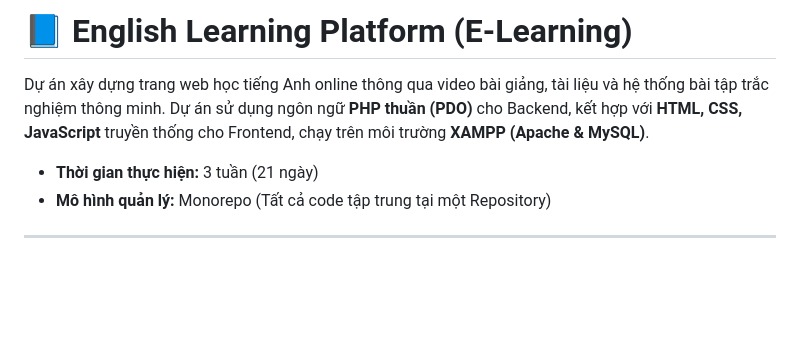
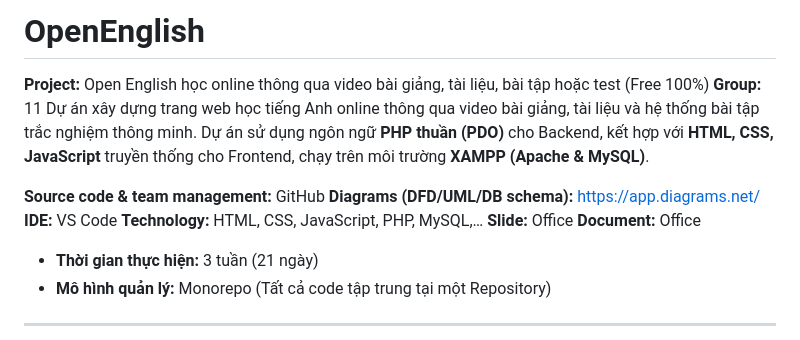
Before and after one commit to zyur44/OpenEnglish, a Markdown page: readme.md, the part around the change. Drawn GitHub-style; blank space fills up the shorter version.

Commit message:
Update readme.md
Co-Authored-By: Trương Thái Tiến Đạt <244510220+TruongThaiTienDat@users.noreply.github.com>
Co-Authored-By: Ya Fhun <phunglinhk6@gmail.com>
Co-Authored-By: anhnt5677-alt <293564089+anhnt5677-alt@users.noreply.github.com>
Co-Authored-By: lamnhi04 <201765362+lamnhi04@users.noreply.github.com>
Co-Authored-By: tutran31912 <293562097+tutran31912@users.noreply.github.com>

```diff
--- a/readme.md
+++ b/readme.md
@@ -1,6 +1,15 @@
-# 📘 English Learning Platform (E-Learning)
+# OpenEnglish
 
+**Project:** Open English học online thông qua video bài giảng, tài liệu, bài tập hoặc test (Free 100%)
+**Group:** 11
 Dự án xây dựng trang web học tiếng Anh online thông qua video bài giảng, tài liệu và hệ thống bài tập trắc nghiệm thông minh. Dự án sử dụng ngôn ngữ **PHP thuần (PDO)** cho Backend, kết hợp với **HTML, CSS, JavaScript** truyền thống cho Frontend, chạy trên môi trường **XAMPP (Apache & MySQL)**.
+
+**Source code & team management:** GitHub
+**Diagrams (DFD/UML/DB schema):** https://app.diagrams.net/
+**IDE:** VS Code
+**Technology:** HTML, CSS,  JavaScript, PHP, MySQL,…
+**Slide:** Office
+**Document:** Office
 
 * **Thời gian thực hiện:** 3 tuần (21 ngày)
 * **Mô hình quản lý:** Monorepo (Tất cả code tập trung tại một Repository)
```
